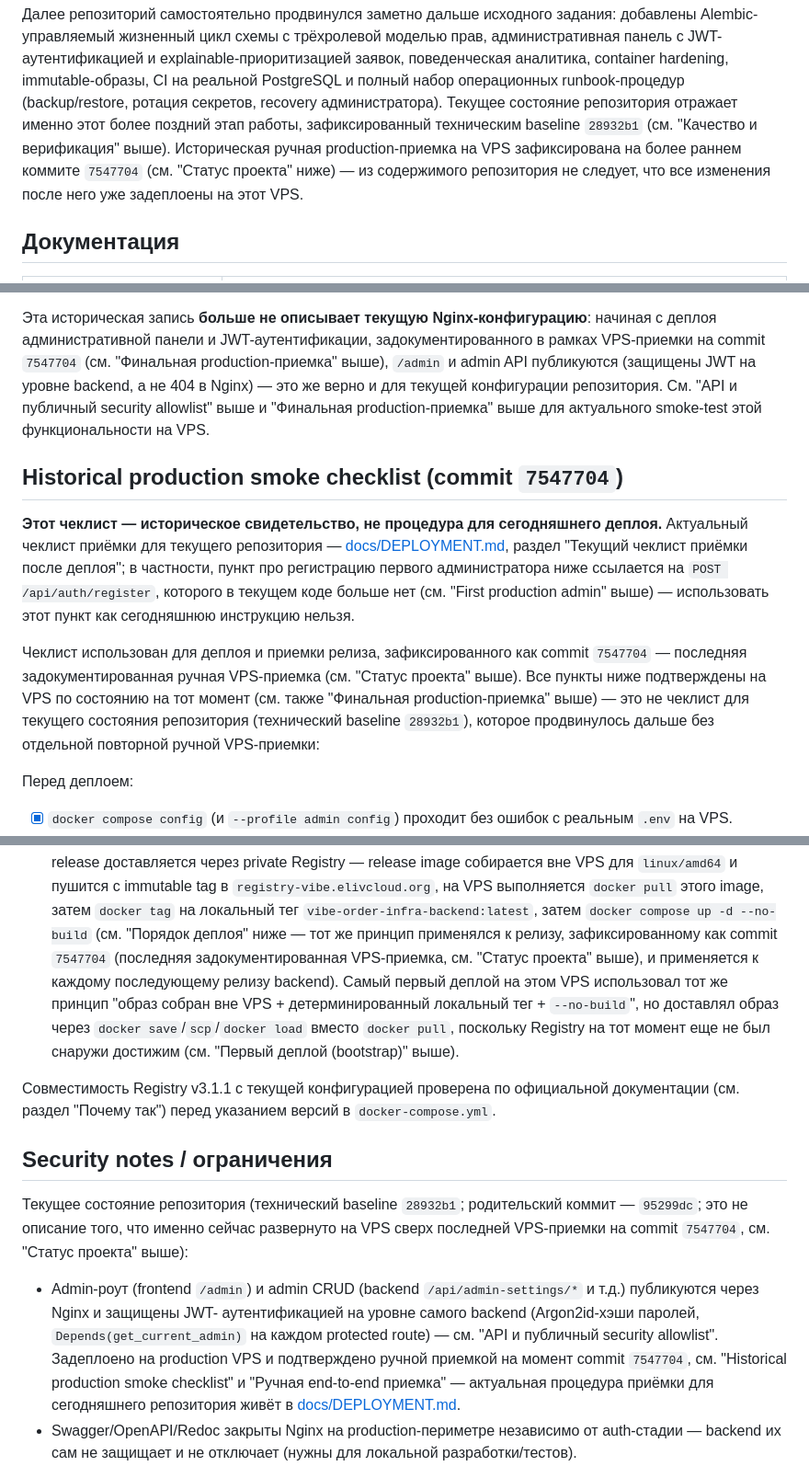
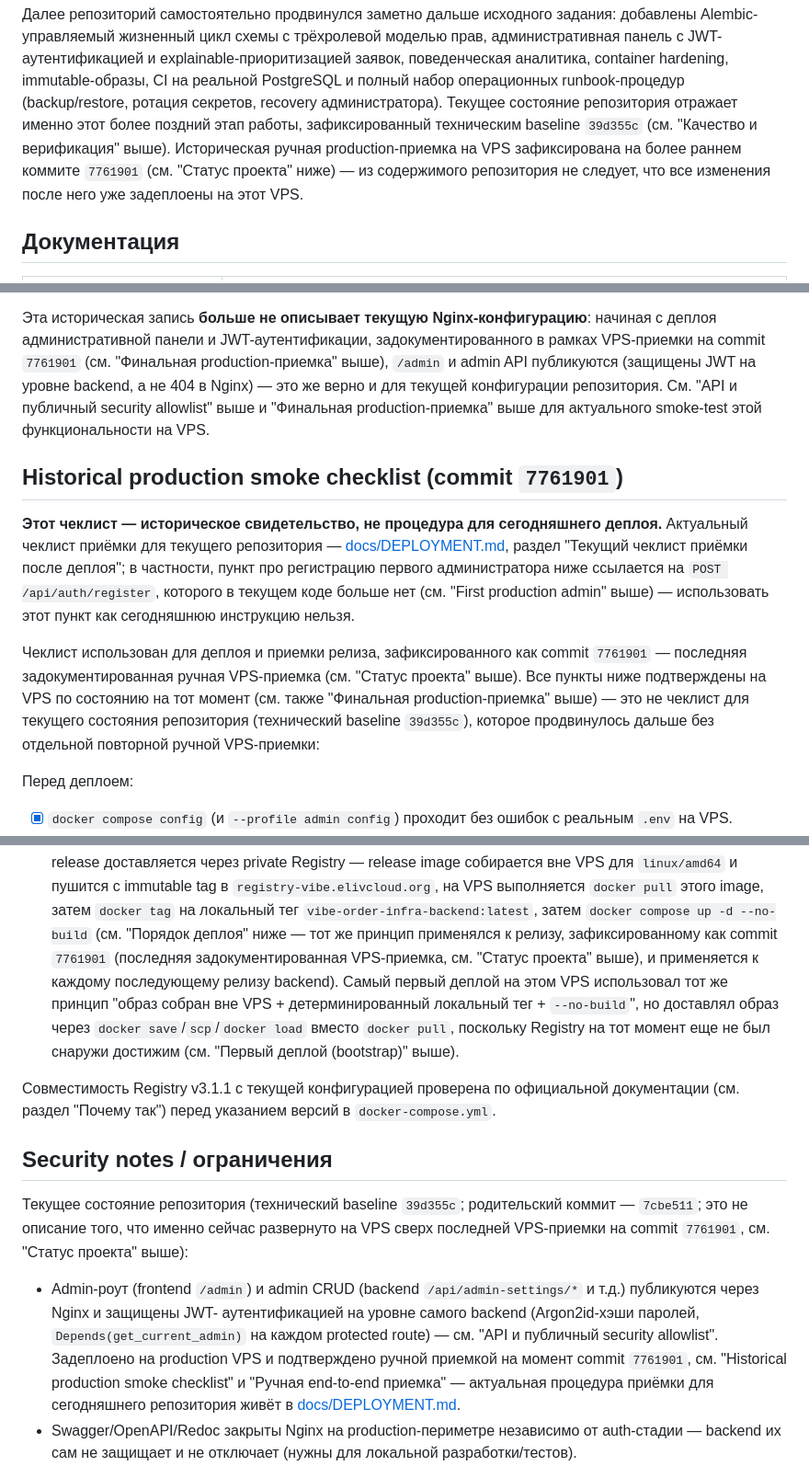
Before and after one commit to eliv1982/vibe-order-infra, a Markdown page: README.md, 3 parts joined by grey strips. Shown at 92% size. Rendered like a GitHub page.

```diff
--- a/README.md
+++ b/README.md
@@ -146,9 +146,9 @@ explainable-приоритизацией заявок, поведенческа
 hardening, immutable-образы, CI на реальной PostgreSQL и полный набор
 операционных runbook-процедур (backup/restore, ротация секретов, recovery
 администратора). Текущее состояние репозитория отражает именно этот более
-поздний этап работы, зафиксированный техническим baseline `28932b1` (см.
+поздний этап работы, зафиксированный техническим baseline `39d355c` (см.
 "Качество и верификация" выше). Историческая ручная production-приемка на VPS
-зафиксирована на более раннем коммите `7547704` (см. "Статус проекта" ниже)
+зафиксирована на более раннем коммите `7761901` (см. "Статус проекта" ниже)
 — из содержимого репозитория не следует, что все изменения после него уже
 задеплоены на этот VPS.
 
@@ -1473,14 +1473,14 @@ Nginx, т.к. серверной auth еще не было):
 
 Эта историческая запись **больше не описывает текущую Nginx-конфигурацию**:
 начиная с деплоя административной панели и JWT-аутентификации,
-задокументированного в рамках VPS-приемки на commit `7547704` (см.
+задокументированного в рамках VPS-приемки на commit `7761901` (см.
 "Финальная production-приемка" выше), `/admin` и admin API публикуются
 (защищены JWT на уровне backend, а не 404 в Nginx) — это же верно и для
 текущей конфигурации репозитория. См. "API и публичный security allowlist"
 выше и "Финальная production-приемка" выше для актуального smoke-test этой
 функциональности на VPS.
 
-## Historical production smoke checklist (commit `7547704`)
+## Historical production smoke checklist (commit `7761901`)
 
 **Этот чеклист — историческое свидетельство, не процедура для сегодняшнего
 деплоя.** Актуальный чеклист приёмки для текущего репозитория —
@@ -1491,11 +1491,11 @@ Nginx, т.к. серверной auth еще не было):
 как сегодняшнюю инструкцию нельзя.
 
 Чеклист использован для деплоя и приемки релиза, зафиксированного как
-commit `7547704` — последняя задокументированная ручная VPS-приемка (см.
+commit `7761901` — последняя задокументированная ручная VPS-приемка (см.
 "Статус проекта" выше). Все пункты ниже подтверждены на VPS по состоянию
 на тот момент (см. также "Финальная production-приемка" выше) — это не
 чеклист для текущего состояния репозитория (технический baseline
-`28932b1`), которое продвинулось дальше без отдельной повторной ручной
+`39d355c`), которое продвинулось дальше без отдельной повторной ручной
 VPS-приемки:
 
 Перед деплоем:
@@ -1778,7 +1778,7 @@ json-file` с `max-size: "10m"`, `max-file: "3"` — до ~30MB логов на
   выполняется `docker pull` этого image, затем `docker tag` на локальный
   тег `vibe-order-infra-backend:latest`, затем `docker compose up -d
   --no-build` (см. "Порядок деплоя" ниже — тот же принцип применялся к
-  релизу, зафиксированному как commit `7547704` (последняя задокументированная
+  релизу, зафиксированному как commit `7761901` (последняя задокументированная
   VPS-приемка, см. "Статус проекта" выше), и применяется к каждому
   последующему релизу backend). Самый первый деплой на этом VPS
   использовал тот же принцип "образ собран вне VPS + детерминированный
@@ -1793,9 +1793,9 @@ json-file` с `max-size: "10m"`, `max-file: "3"` — до ~30MB логов на
 
 ## Security notes / ограничения
 
-Текущее состояние репозитория (технический baseline `28932b1`;
-родительский коммит — `95299dc`; это не описание того, что именно сейчас
-развернуто на VPS сверх последней VPS-приемки на commit `7547704`, см.
+Текущее состояние репозитория (технический baseline `39d355c`;
+родительский коммит — `7cbe511`; это не описание того, что именно сейчас
+развернуто на VPS сверх последней VPS-приемки на commit `7761901`, см.
 "Статус проекта" выше):
 
 - Admin-роут (frontend `/admin`) и admin CRUD (backend
@@ -1803,7 +1803,7 @@ json-file` с `max-size: "10m"`, `max-file: "3"` — до ~30MB логов на
   аутентификацией на уровне самого backend (Argon2id-хэши паролей,
   `Depends(get_current_admin)` на каждом protected route) — см. "API и
   публичный security allowlist". Задеплоено на production VPS и подтверждено
-  ручной приемкой на момент commit `7547704`, см. "Historical production
+  ручной приемкой на момент commit `7761901`, см. "Historical production
   smoke checklist" и "Ручная end-to-end приемка" — актуальная процедура
   приёмки для сегодняшнего репозитория живёт в
   [docs/DEPLOYMENT.md](docs/DEPLOYMENT.md).
```
Also changed, not shown: other parts of README.md (+30 -30 lines), docs/DEPLOYMENT.md (+3 -3 lines).
